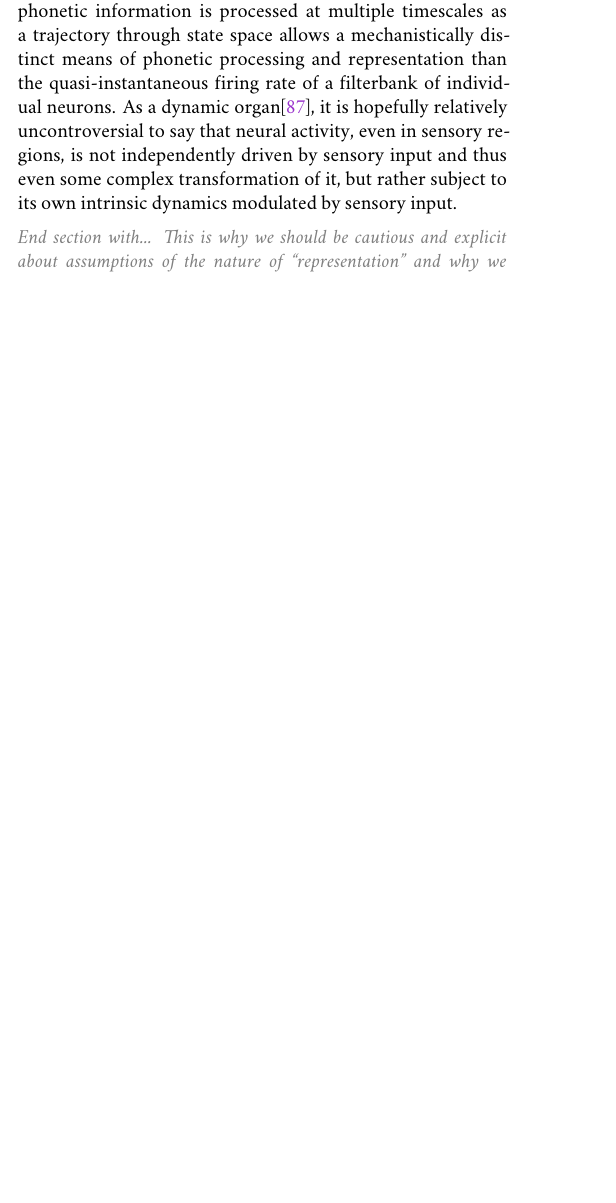
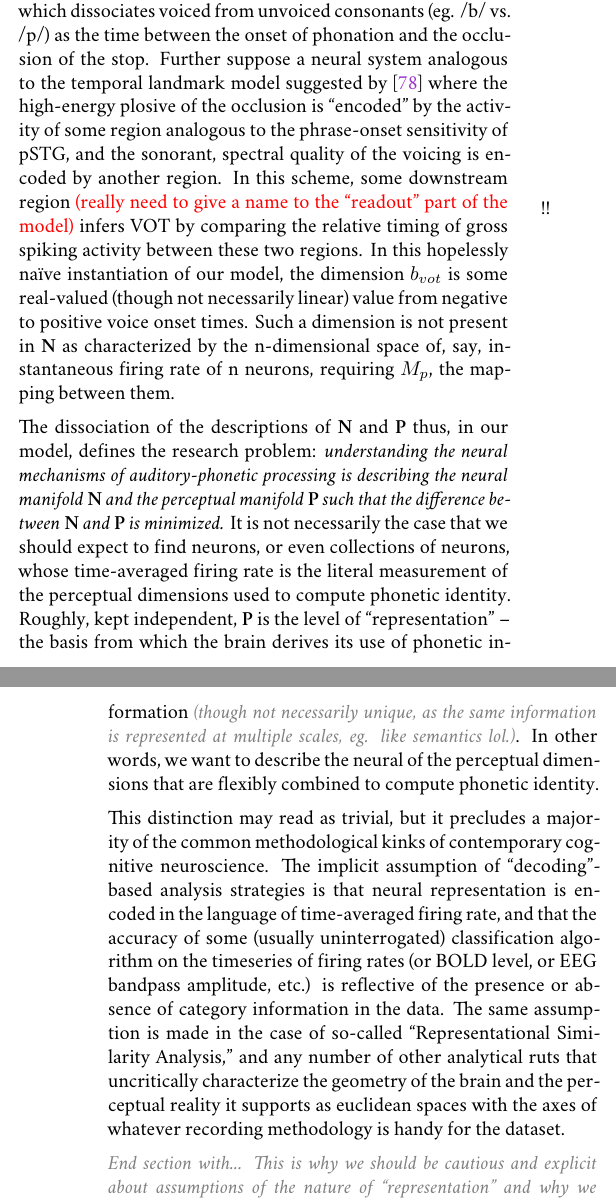
Before and after one commit to sneakers-the-rat/prelims, a LaTeX document (tex/prelims_main.tex, which reads tex/sections/1-1_introduction-neuro.tex): part of one column of page 10 of 22 before the commit and two parts of the columns of pages 10 and 11 of 22 after it, the two joined at a grey line, cut at the place of the change, the shorter picture padded with empty space. Compiled offline with XeLaTeX; a missing font is replaced by an installed copy or a similar font.

Commit message:
running around...

```diff
--- a/tex/sections/1-1_introduction-neuro.tex
+++ b/tex/sections/1-1_introduction-neuro.tex
@@ -60,5 +61,12 @@ These results\cite{engineerSpeechTrainingAlters2015a} may not establish definiti
 
-\draft{Combining the human and animal studies...} The two poles of STG thus seem to serve different computational roles in phonetic perception, though beyond the processing of temporal landmarks suggested by Hamilton and colleagues it still lacks for description at least to the author -- though speculation is tempting\cite{hamiltonSpatialMapOnset2018a}. Interestingly, information useful for discrimination of phonetic identity in the pSTG develops and reaches a peak 100-150ms or so after speech sound onset\cite{mesgaraniPhoneticFeatureEncoding2014,changCategoricalSpeechRepresentation2010b}, and neural state space projections onto axes representing the activity of onset or sustained show a reliable sweep between the two on the order of seconds. Dynamic computation, where phonetic information is processed at multiple timescales as a trajectory through state space allows a mechanistically distinct means of phonetic processing and representation than the quasi-instantaneous firing rate of a filterbank of individual neurons. As a dynamic organ\cite{brembsBrainDynamicallyActive2020}, it is hopefully relatively uncontroversial to say that neural activity, even in sensory regions, is not independently driven by sensory input and thus even some complex transformation of it, but rather subject to its own intrinsic dynamics modulated by sensory input.
+In lightly constraining the constitution of $\mathbf{N}$, loosely the neural "representation" of phonetic information, the human and animal results hint at the dissociation between $\mathbf{N}$ and $\mathbf{P}$ in our model --- en passant to \draft{the statement of the research problem.}
+
+Suppose that one dimension $b_{vot} \in \mathbf{P}$ is the voice onset time, which dissociates voiced from unvoiced consonants (eg. /b/ vs. /p/) as the time between the onset of phonation and the occlusion of the stop. Further suppose a neural system analogous to the temporal landmark model suggested by \cite{hamiltonSpatialMapOnset2018a} where the high-energy plosive of the occlusion is "encoded" by the activity of some region analogous to the phrase-onset sensitivity of pSTG, and the sonorant, spectral quality of the voicing is encoded by another region. In this scheme, some downstream region \todo{(really need to give a name to the "readout" part of the model)} infers VOT by comparing the relative timing of gross spiking activity between these two regions. In this hopelessly na\"ive instantiation of our model, the dimension $b_{vot}$ is some real-valued (though not necessarily linear) value from negative to positive voice onset times. Such a dimension is not present in $\mathbf{N}$ as characterized by the n-dimensional space of, say, instantaneous firing rate of n neurons, requiring $M_p$, the mapping between them.
+
+The dissociation of the descriptions of $\mathbf{N}$ and $\mathbf{P}$ thus, in our model, defines the research problem: \textit{understanding the neural mechanisms of auditory-phonetic processing is describing the neural manifold $\mathbf{N}$ and the perceptual manifold $\mathbf{P}$ such that the difference between $\mathbf{N}$ and $\mathbf{P}$ is minimized.} It is not necessarily the case that we should expect to find neurons, or even collections of neurons, whose time-averaged firing rate is the literal measurement of the perceptual dimensions used to compute phonetic identity. Roughly, kept independent, $\mathbf{P}$ is the level of "representation" -- the basis from which the brain derives its use of phonetic information \draft{(though not necessarily unique, as the same information is represented at multiple scales, eg. like semantics lol.)}. In other words, we want to describe the neural of the perceptual dimensions that are flexibly combined to compute phonetic identity.
+
+This distinction may read as trivial, but it precludes a majority of the common methodological kinks of contemporary cognitive neuroscience. The implicit assumption of "decoding"-based analysis strategies is that neural representation is encoded in the language of time-averaged firing rate, and that the accuracy of some (usually uninterrogated) classification algorithm on the timeseries of firing rates (or BOLD level, or EEG bandpass amplitude, etc.) is reflective of the presence or absence of category information in the data. The same assumption is made in the case of so-called "Representational Similarity Analysis," and any number of other analytical ruts that uncritically characterize the geometry of the brain and the perceptual reality it supports as euclidean spaces with the axes of whatever recording methodology is handy for the dataset.
+
 
 \draft{End section with... This is why we should be cautious and explicit about assumptions of the nature of "representation" and why we should not assume $\mathbf{N} \equiv \mathbf{P}$. It is not necessarily the case that we should expect to find neurons, or even collections of neurons, whose time-averaged firing rate is the literal measurement of the perceptual dimensions used to compute phonetic identity. Roughly, kept independent, $\mathbf{P}$ is the level of "representation" -- the basis from which the brain derives its use of phonetic information (though not necessarily unique, as the same information is represented at multiple scales, eg. like semantics lol.). Thus, if our goal is to describe the "neural representation" of phonetic information our goal is to minimize the difference between our constructions of $\mathbf{P}$ and $\mathbf{N}$. Given our formulation of the problem as the problem of the brain being to derive some perceptual basis set $\mathbf{P}$ from which it can identify phonemes, our goal, as empirical geometers, in explaining the representation of phonemes in the brain is to find some way of [constructing?] $\mathbf{P}$ and $\mathbf{N}$ such that $\mathbf{P} \simeq \mathbf{N}$ (or, more accurately, since the brain does lots of other things that aren't hearing speech, $\mathbf{P} \subset \mathbf{N}$... and on to specific aims}
 
```
Also changed, not shown: tex/prelims_main.pdf, tex/sections/1-1_introduction-neuro.tex (5 more changed lines).
